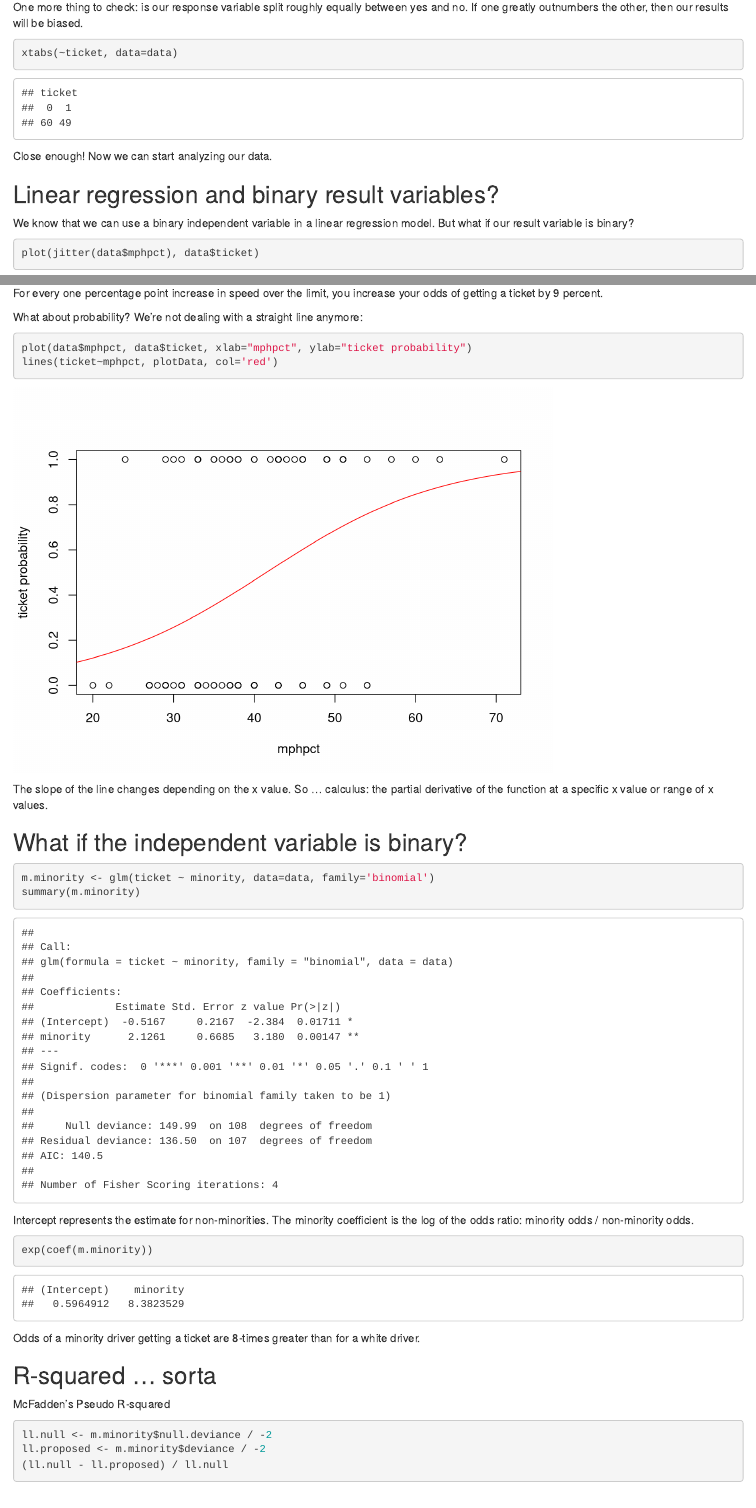
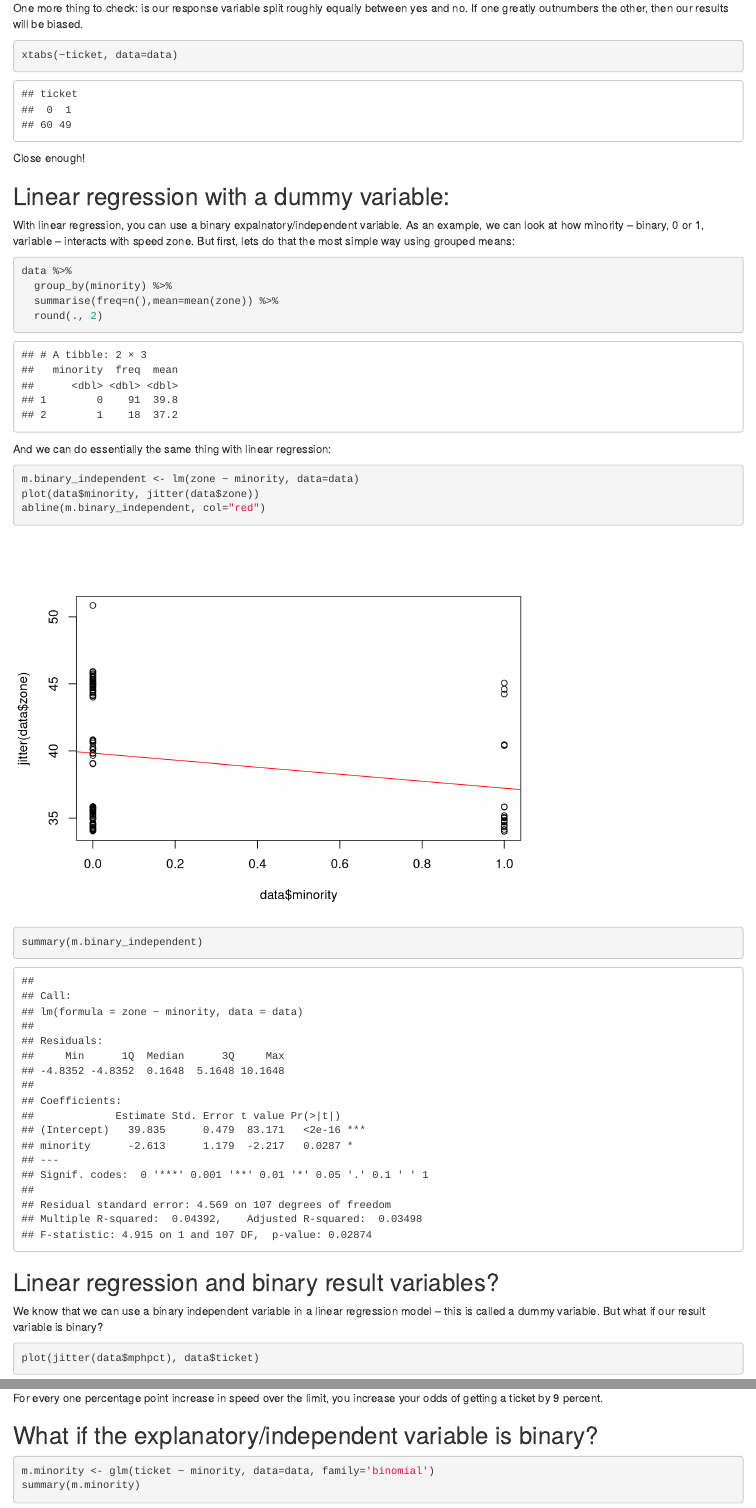
Before and after one commit to fresques/nicar_logistic_regression, an R Markdown document (NICAR2020_logistic_regression.Rmd): the page in a window 1100 px wide, from 3720 px down before the commit and from 3750 px down after it, so that both start at the same text, and a second part further down, joined at a grey line. Rendered offline with R 4.5, knitr and Pandoc, with nearby package versions; code that draws random numbers runs with fixed seeds of ours.

Commit message:
Added linear regression dummy variable explanation

````diff
--- a/NICAR2020_logistic_regression.Rmd
+++ b/NICAR2020_logistic_regression.Rmd
@@ -69,11 +70,33 @@ One more thing to check: is our response variable split roughly equally between
 ```{r}
 xtabs(~ticket, data=data)
 ```
-Close enough! Now we can start analyzing our data.
+Close enough!
+
+## Linear regression with a dummy variable:
+
+With linear regression, you can use a binary expalnatory/independent variable. As an example, we can look at how minority --  binary, 0 or 1, variable -- interacts with speed zone. But first, lets do that the most simple way using grouped means:
+```{r}
+data %>%
+  group_by(minority) %>%
+  summarise(freq=n(),mean=mean(zone)) %>%
+  round(., 2)
+
+```
+And we can do essentially the same thing with linear regression:
+```{r}
+m.binary_independent <- lm(zone ~ minority, data=data)
+plot(data$minority, jitter(data$zone))
+abline(m.binary_independent, col="red")
+```
+```{r}
+summary(m.binary_independent)
+```
+
+
 
 ## Linear regression and binary result variables?
 
-We know that we can use a binary independent variable in a linear regression model. But what if our result variable is binary?
+We know that we can use a binary independent variable in a linear regression model -- this is called a dummy variable. But what if our result variable is binary?
 ```{r}
 plot(jitter(data$mphpct), data$ticket)
 ```
@@ -210,14 +233,7 @@ Or
 
 For every one percentage point increase in speed over the limit, you increase your odds of getting a ticket by 9 percent.
 
-What about probability? We're not dealing with a straight line anymore:
-```{r}
-plot(data$mphpct, data$ticket, xlab="mphpct", ylab="ticket probability")
-lines(ticket~mphpct, plotData, col='red')
-```
-The slope of the line changes depending on the x value. So ... calculus: the partial derivative of the function at a specific x value or range of x values.
-
-## What if the independent variable is binary?
+## What if the explanatory/independent variable is binary?
 ```{r}
 m.minority <- glm(ticket ~ minority, data=data, family='binomial')
 summary(m.minority)
````
Also changed, not shown: NICAR2020_logistic_regression.Rmd (9 more changed lines).
